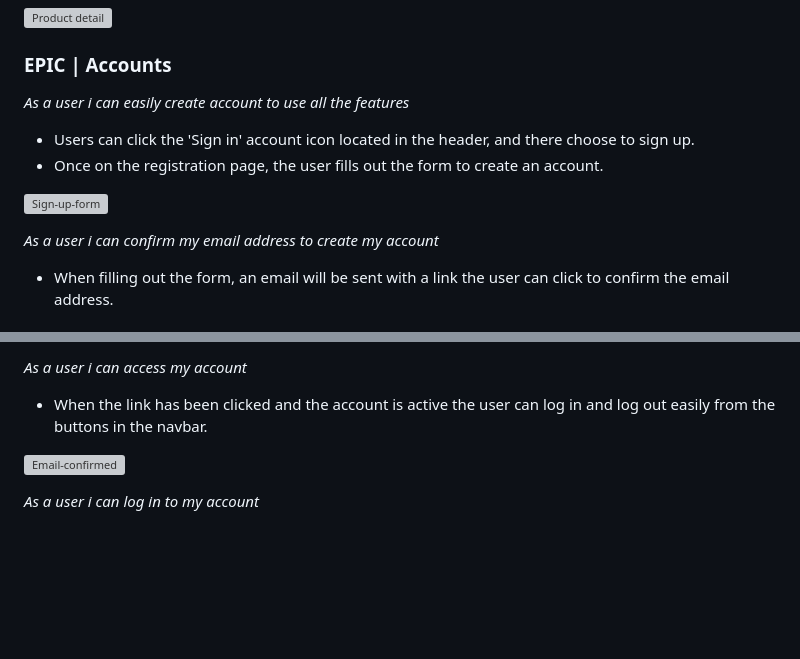
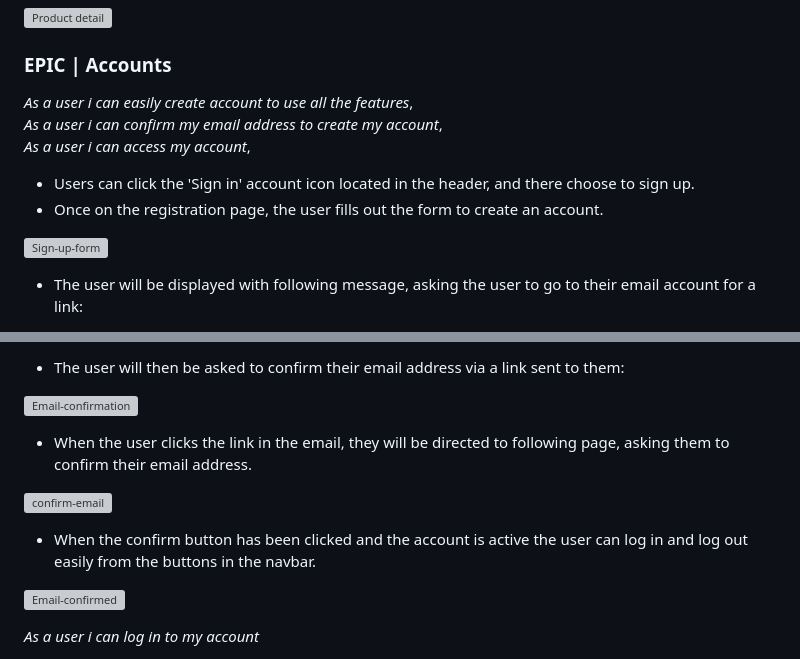
Before and after one commit to jessicafransson/coffee-shop, a Markdown page: TESTING.md, 2 parts joined by grey strips. GitHub-like rendering; blank space fills up the shorter version; grey boxes are pictures that could not be loaded.

```diff
--- a/TESTING.md
+++ b/TESTING.md
@@ -192,12 +192,16 @@ I've used Chromes devtools to troubleshoot errors and made sure it's responsive
 
 ### EPIC | Accounts
 
-*As a user i can easily create account to use all the features*
+*As a user i can easily create account to use all the features*,
+<br>
+*As a user i can confirm my email address to create my account*,
+<br>
+*As a user i can access my account*,
+<br>
 - Users can click the 'Sign in' account icon located in the header, and there choose to sign up.
 - Once on the registration page, the user fills out the form to create an account.
 
 ![Sign-up-form](assets/testing/validation/epic/signupform.png)
 
-*As a user i can confirm my email address to create my account*
-- When filling out the form, an email will be sent with a link the user can click to confirm the email address.
+- The user will be displayed with following message, asking the user to go to their email account for a link:
 
@@ -205,6 +209,14 @@ I've used Chromes devtools to troubleshoot errors and made sure it's responsive
 
-*As a user i can access my account*
-- When the link has been clicked and the account is active the user can log in and log out easily from the buttons in the navbar.
+- The user will then be asked to confirm their email address via a link sent to them:
+
+![Email-confirmation](assets/testing/validation/epic/confirmemail.png)
+
+- When the user clicks the link in the email, they will be directed to following page, asking them to confirm their email address.
+
+![confirm-email](assets/testing/validation/epic/signupconfirmemail.png)
+
+
+- When the confirm button has been clicked and the account is active the user can log in and log out easily from the buttons in the navbar.
 
 ![Email-confirmed](assets/testing/validation/epic/emailconfirmed.png)
 
```
Also changed, not shown: other parts of TESTING.md (+12 -2 lines), assets/deliverypolicy.png (added), assets/privacy.png (added), assets/termsconditions.png (added).
